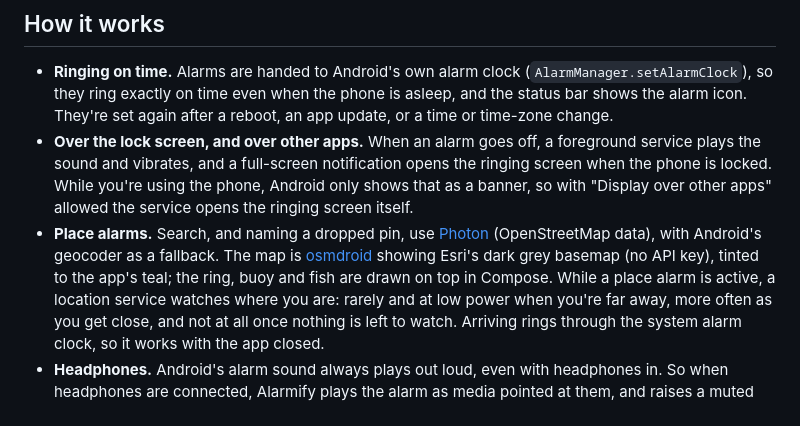
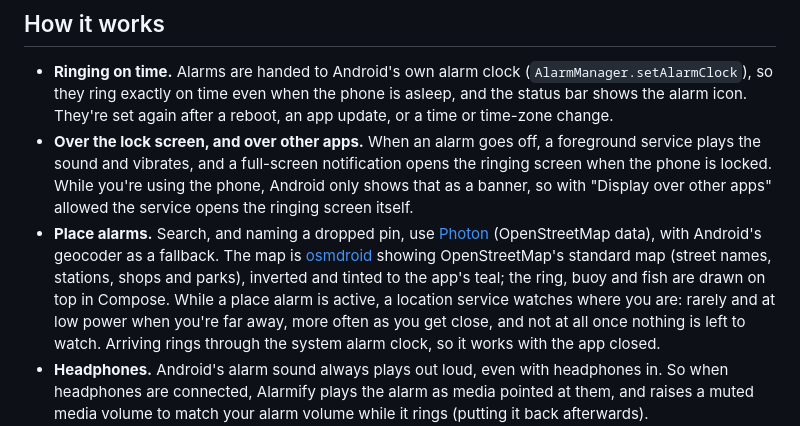
Before and after one commit to EvanDongChen/Alarmify, a Markdown page: README.md, the part around one of its changes. Rendered like a GitHub page.

```diff
--- a/README.md
+++ b/README.md
@@ -113,8 +119,8 @@ the app needs to ring on time and over the lock screen.
   the phone, Android only shows that as a banner, so with "Display over other apps" allowed the service opens the
   ringing screen itself.
 - **Place alarms.** Search, and naming a dropped pin, use [Photon](https://photon.komoot.io) (OpenStreetMap data),
-  with Android's geocoder as a fallback. The map is [osmdroid](https://github.com/osmdroid/osmdroid) showing Esri's dark grey basemap
-  (no API key), tinted to the app's teal; the ring, buoy and fish are drawn on top in Compose. While a place alarm is active, a location service watches where you are: rarely and at low power
+  with Android's geocoder as a fallback. The map is [osmdroid](https://github.com/osmdroid/osmdroid) showing OpenStreetMap's standard map
+  (street names, stations, shops and parks), inverted and tinted to the app's teal; the ring, buoy and fish are drawn on top in Compose. While a place alarm is active, a location service watches where you are: rarely and at low power
   when you're far away, more often as you get close, and not at all once nothing is left to watch. Arriving rings
   through the system alarm clock, so it works with the app closed.
 - **Headphones.** Android's alarm sound always plays out loud, even with headphones in. So when headphones are
```
Also changed, not shown: other parts of README.md (+11 -5 lines), docs/screenshots/dial-scrub.png (added), docs/screenshots/home.png, 5 other files.
